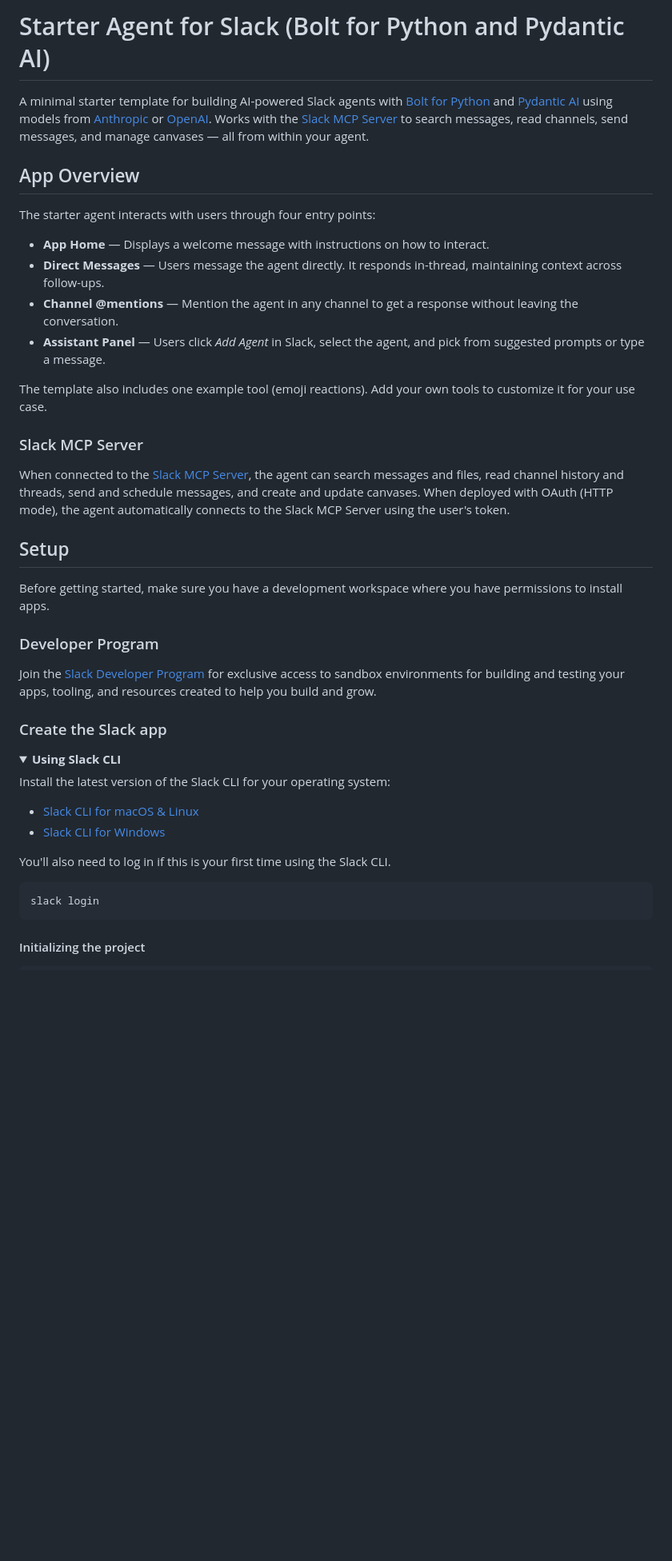
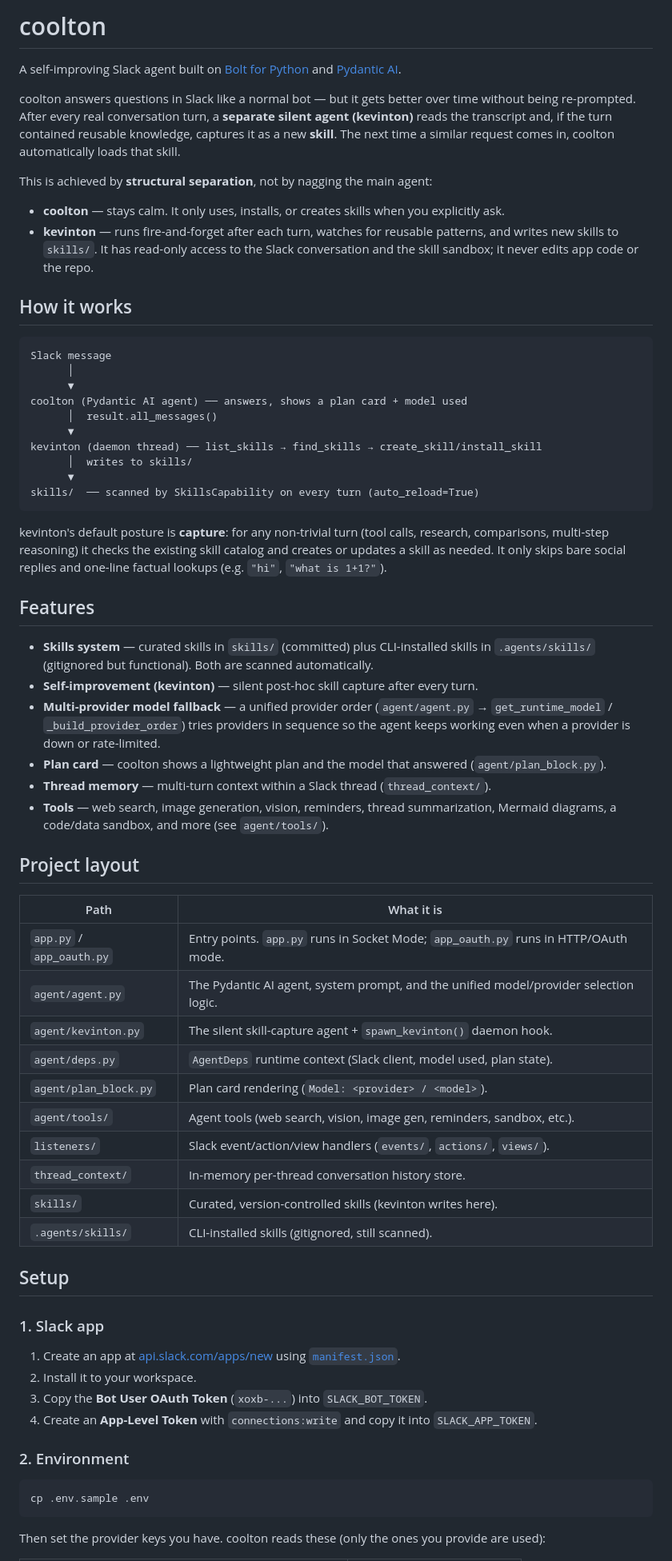
Before and after one commit to itzmetanjim/coolton, a Markdown page: README.md, the part around one of its changes. Shown at 80% size. GitHub-like rendering; folded sections open; blank space fills up the shorter version.

````diff
--- a/README.md
+++ b/README.md
@@ -1,44 +1,83 @@
-# Starter Agent for Slack (Bolt for Python and Pydantic AI)
+# coolton
 
-A minimal starter template for building AI-powered Slack agents with [Bolt for Python](https://docs.slack.dev/tools/bolt-python/) and [Pydantic AI](https://ai.pydantic.dev/) using models from [Anthropic](https://anthropic.com) or [OpenAI](https://openai.com). Works with the [Slack MCP Server](https://github.com/slackapi/slack-mcp-server) to search messages, read channels, send messages, and manage canvases — all from within your agent.
+A self-improving Slack agent built on [Bolt for Python](https://docs.slack.dev/tools/bolt-python/) and [Pydantic AI](https://ai.pydantic.dev/).
 
-## App Overview
+coolton answers questions in Slack like a normal bot — but it gets better over time without
+being re-prompted. After every real conversation turn, a **separate silent agent (kevinton)**
+reads the transcript and, if the turn contained reusable knowledge, captures it as a new
+**skill**. The next time a similar request comes in, coolton automatically loads that skill.
 
-The starter agent interacts with users through four entry points:
+This is achieved by **structural separation**, not by nagging the main agent:
 
-* **App Home** — Displays a welcome message with instructions on how to interact.
-* **Direct Messages** — Users message the agent directly. It responds in-thread, maintaining context across follow-ups.
-* **Channel @mentions** — Mention the agent in any channel to get a response without leaving the conversation.
-* **Assistant Panel** — Users click _Add Agent_ in Slack, select the agent, and pick from suggested prompts or type a message.
+- **coolton** — stays calm. It only uses, installs, or creates skills when you explicitly ask.
+- **kevinton** — runs fire-and-forget after each turn, watches for reusable patterns, and writes
+  new skills to `skills/`. It has read-only access to the Slack conversation and the skill
+  sandbox; it never edits app code or the repo.
 
-The template also includes one example tool (emoji reactions). Add your own tools to customize it for your use case.
+## How it works
 
-### Slack MCP Server
+```
+Slack message
+      │
+      ▼
+coolton (Pydantic AI agent) ── answers, shows a plan card + model used
+      │  result.all_messages()
+      ▼
+kevinton (daemon thread) ── list_skills → find_skills → create_skill/install_skill
+      │  writes to skills/
+      ▼
+skills/  ── scanned by SkillsCapability on every turn (auto_reload=True)
+```
 
-When connected to the [Slack MCP Server](https://github.com/slackapi/slack-mcp-server), the agent can search messages and files, read channel history and threads, send and schedule messages, and create and update canvases. When deployed with OAuth (HTTP mode), the agent automatically connects to the Slack MCP Server using the user's token.
+kevinton's default posture is **capture**: for any non-trivial turn (tool calls, research,
+comparisons, multi-step reasoning) it checks the existing skill catalog and creates or updates a
+skill as needed. It only skips bare social replies and one-line factual lookups (e.g. `"hi"`,
+`"what is 1+1?"`).
+
+## Features
+
+- **Skills system** — curated skills in `skills/` (committed) plus CLI-installed skills in
+  `.agents/skills/` (gitignored but functional). Both are scanned automatically.
+- **Self-improvement (kevinton)** — silent post-hoc skill capture after every turn.
+- **Multi-provider model fallback** — a unified provider order (`agent/agent.py` →
+  `get_runtime_model` / `_build_provider_order`) tries providers in sequence so the agent keeps
+  working even when a provider is down or rate-limited.
+- **Plan card** — coolton shows a lightweight plan and the model that answered
+  (`agent/plan_block.py`).
+- **Thread memory** — multi-turn context within a Slack thread (`thread_context/`).
+- **Tools** — web search, image generation, vision, reminders, thread summarization, Mermaid
+  diagrams, a code/data sandbox, and more (see `agent/tools/`).
+
+## Project layout
+
+| Path | What it is |
+| --- | --- |
+| `app.py` / `app_oauth.py` | Entry points. `app.py` runs in Socket Mode; `app_oauth.py` runs in HTTP/OAuth mode. |
+| `agent/agent.py` | The Pydantic AI agent, system prompt, and the unified model/provider selection logic. |
+| `agent/kevinton.py` | The silent skill-capture agent + `spawn_kevinton()` daemon hook. |
+| `agent/deps.py` | `AgentDeps` runtime context (Slack client, model used, plan state). |
+| `agent/plan_block.py` | Plan card rendering (`Model: <provider> / <model>`). |
+| `agent/tools/` | Agent tools (web search, vision, image gen, reminders, sandbox, etc.). |
+| `listeners/` | Slack event/action/view handlers (`events/`, `actions/`, `views/`). |
+| `thread_context/` | In-memory per-thread conversation history store. |
+| `skills/` | Curated, version-controlled skills (kevinton writes here). |
+| `.agents/skills/` | CLI-installed skills (gitignored, still scanned). |
 
 ## Setup
 
-Before getting started, make sure you have a development workspace where you have permissions to install apps.
+### 1. Slack app
 
-### Developer Program
+1. Create an app at [api.slack.com/apps/new](https://api.slack.com/apps/new) using
+   [`manifest.json`](./manifest.json).
+2. Install it to your workspace.
+3. Copy the **Bot User OAuth Token** (`xoxb-...`) into `SLACK_BOT_TOKEN`.
+4. Create an **App-Level Token** with `connections:write` and copy it into `SLACK_APP_TOKEN`.
 
-Join the [Slack Developer Program](https://api.slack.com/developer-program) for exclusive access to sandbox environments for building and testing your apps, tooling, and resources created to help you build and grow.
-
-### Create the Slack app
-
-<details><summary><strong>Using Slack CLI</strong></summary>
-
-Install the latest version of the Slack CLI for your operating system:
-
-- [Slack CLI for macOS & Linux](https://docs.slack.dev/tools/slack-cli/guides/installing-the-slack-cli-for-mac-and-linux/)
-- [Slack CLI for Windows](https://docs.slack.dev/tools/slack-cli/guides/installing-the-slack-cli-for-windows/)
-
-You'll also need to log in if this is your first time using the Slack CLI.
+### 2. Environment
 
 ```sh
-slack login
+cp .env.sample .env
 ```
 
-#### Initializing the project
+Then set the provider keys you have. coolton reads these (only the ones you provide are used):
 
````
Also changed, not shown: other parts of README.md (+50 -255 lines).
